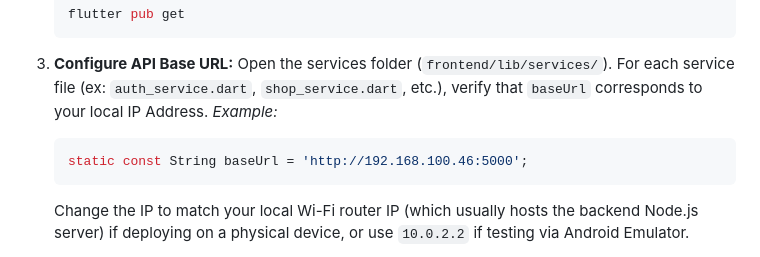
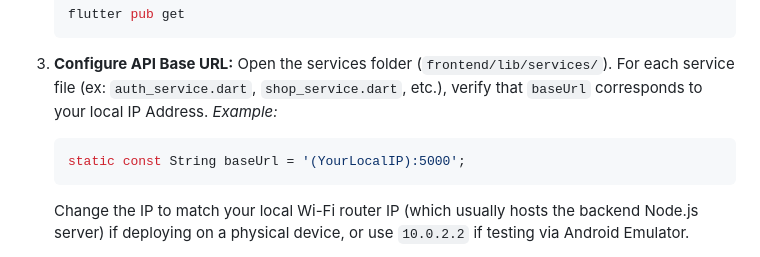
Before and after one commit to VirakSok18/E-commerce-App, a Markdown page: README.md, the part around the change. GitHub-like rendering.

````diff
--- a/README.md
+++ b/README.md
@@ -101,7 +101,7 @@ Here is a showcase of the application's user interface:
    Open the services folder (`frontend/lib/services/`). For each service file (ex: `auth_service.dart`, `shop_service.dart`, etc.), verify that `baseUrl` corresponds to your local IP Address.
    *Example:*
    ```dart
-   static const String baseUrl = 'http://192.168.100.46:5000';
+   static const String baseUrl = '(YourLocalIP):5000';
    ```
    Change the IP to match your local Wi-Fi router IP (which usually hosts the backend Node.js server) if deploying on a physical device, or use `10.0.2.2` if testing via Android Emulator.
 
````
